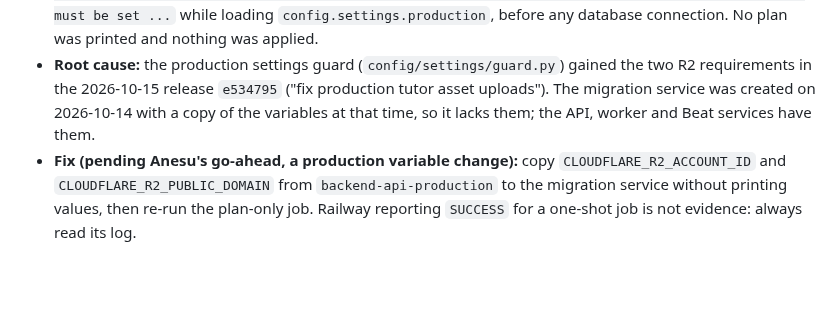
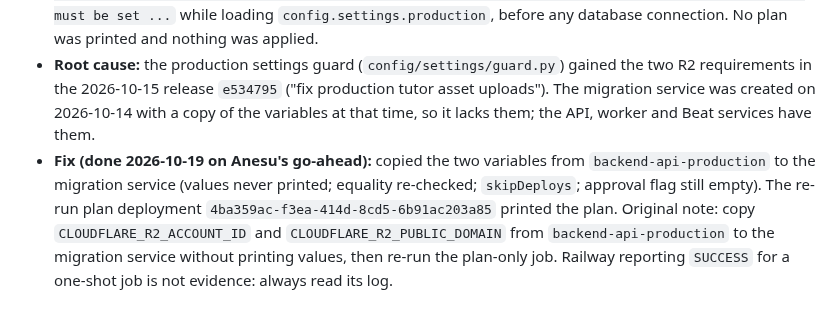
Before and after one commit to sharonremotedeveloper/SharonOnline, a Markdown page: docs/ERROR_LOGS_AND_RESOLUTIONS.md, the part around the change. GitHub-like rendering; blank space fills up the shorter version.

```diff
--- a/docs/ERROR_LOGS_AND_RESOLUTIONS.md
+++ b/docs/ERROR_LOGS_AND_RESOLUTIONS.md
@@ -1038,4 +1038,4 @@ def configure_test_settings(settings):
 
 - **Observed (2026-10-19, Wave 2 release step 2):** Railway deployment `e5d812f9-70d6-44b5-8e13-a0a460febafd` of the one-shot service `production-migrations-b33743a` at `59e3e52` (start command `--plan`, approval flag empty) ended `SUCCESS` but the container raised `ImproperlyConfigured: Unsafe production configuration: CLOUDFLARE_R2_ACCOUNT_ID must be set ...; CLOUDFLARE_R2_PUBLIC_DOMAIN must be set ...` while loading `config.settings.production`, before any database connection. No plan was printed and nothing was applied.
 - **Root cause:** the production settings guard (`config/settings/guard.py`) gained the two R2 requirements in the 2026-10-15 release `e534795` ("fix production tutor asset uploads"). The migration service was created on 2026-10-14 with a copy of the variables at that time, so it lacks them; the API, worker and Beat services have them.
-- **Fix (pending Anesu's go-ahead, a production variable change):** copy `CLOUDFLARE_R2_ACCOUNT_ID` and `CLOUDFLARE_R2_PUBLIC_DOMAIN` from `backend-api-production` to the migration service without printing values, then re-run the plan-only job. Railway reporting `SUCCESS` for a one-shot job is not evidence: always read its log.
+- **Fix (done 2026-10-19 on Anesu's go-ahead):** copied the two variables from `backend-api-production` to the migration service (values never printed; equality re-checked; `skipDeploys`; approval flag still empty). The re-run plan deployment `4ba359ac-f3ea-414d-8cd5-6b91ac203a85` printed the plan. Original note: copy `CLOUDFLARE_R2_ACCOUNT_ID` and `CLOUDFLARE_R2_PUBLIC_DOMAIN` from `backend-api-production` to the migration service without printing values, then re-run the plan-only job. Railway reporting `SUCCESS` for a one-shot job is not evidence: always read its log.
```
Also changed, not shown: docs/ADMIN_CONTENT_MANAGEMENT_PENDING.md (+13 -0 lines), docs/TOOL_ACCESS_AND_ACCOUNTS.md (+1 -0 lines).
